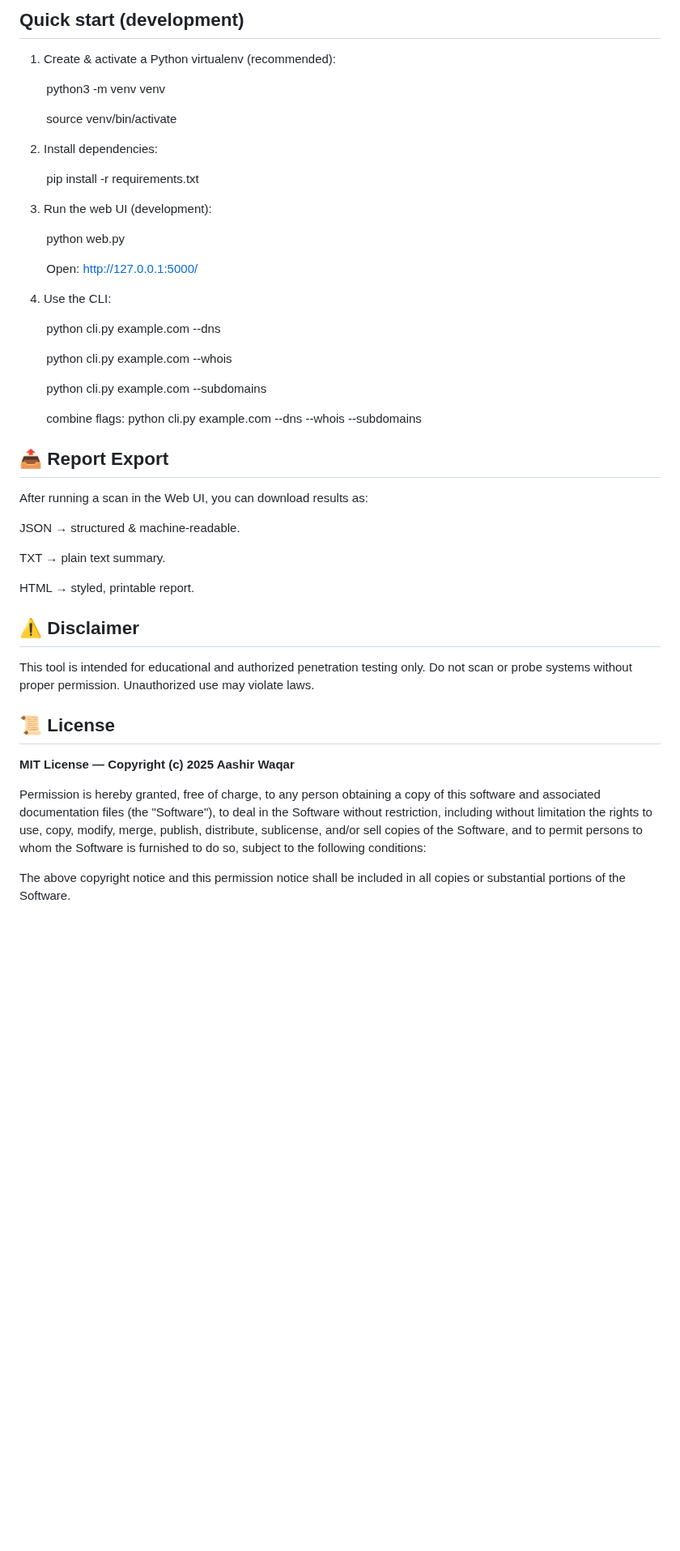
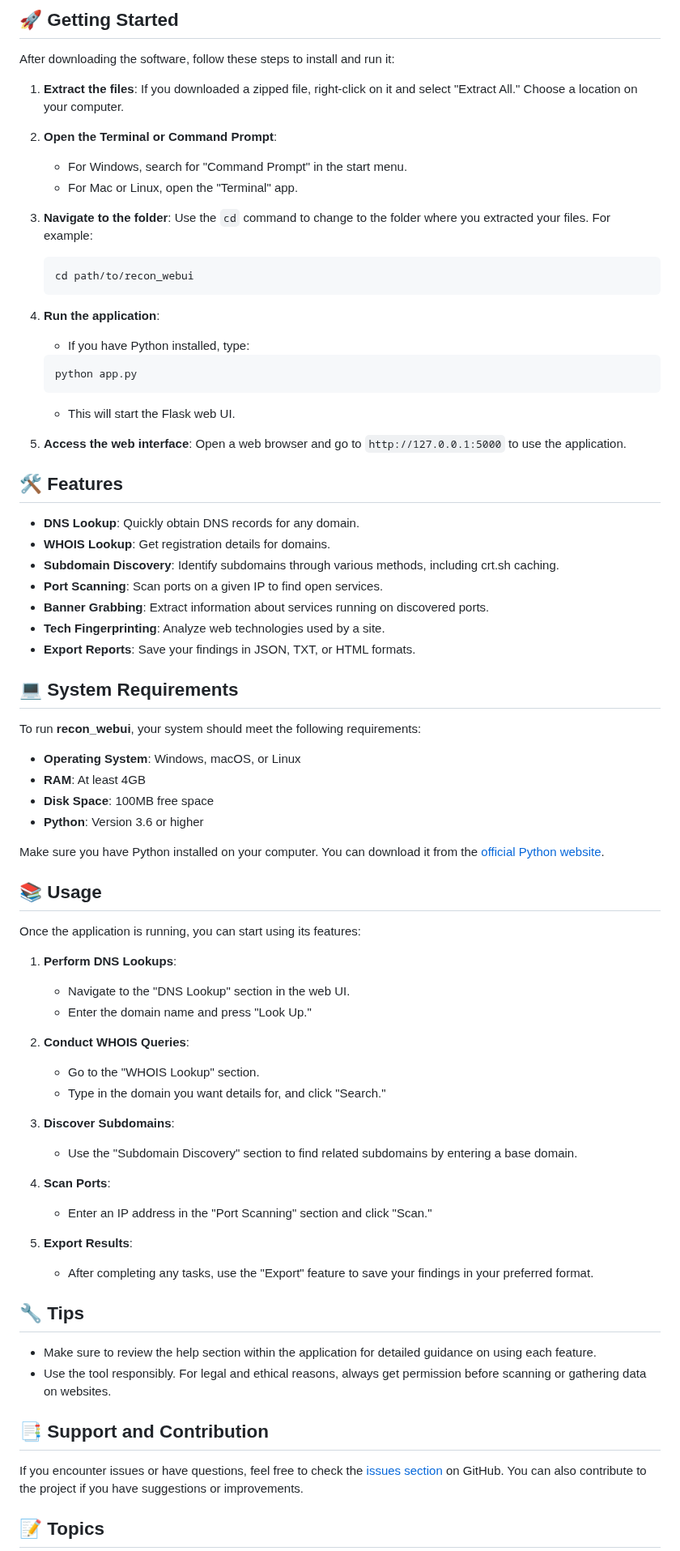
Before and after one commit to jhonatan3/recon_webui, a Markdown page: README.md, the part around one of its changes. Shown at 81% size. Drawn GitHub-style; blank space fills up the shorter version.

````diff
--- a/README.md
+++ b/README.md
@@ -20,58 +12,78 @@
 
-## Quick start (development)
+## 🚀 Getting Started
 
-1. Create & activate a Python virtualenv (recommended):
+After downloading the software, follow these steps to install and run it:
 
-&nbsp;&nbsp;&nbsp;&nbsp;&nbsp;&nbsp;&nbsp;&nbsp;python3 -m venv venv
+1. **Extract the files**: If you downloaded a zipped file, right-click on it and select "Extract All." Choose a location on your computer.
 
-&nbsp;&nbsp;&nbsp;&nbsp;&nbsp;&nbsp;&nbsp;&nbsp;source venv/bin/activate
+2. **Open the Terminal or Command Prompt**:
+   - For Windows, search for "Command Prompt" in the start menu.
+   - For Mac or Linux, open the "Terminal" app.
 
-2. Install dependencies:
+3. **Navigate to the folder**: Use the `cd` command to change to the folder where you extracted your files. For example:
+   ```
+   cd path/to/recon_webui
+   ```
 
-&nbsp;&nbsp;&nbsp;&nbsp;&nbsp;&nbsp;&nbsp;&nbsp;pip install -r requirements.txt
+4. **Run the application**:
+   - If you have Python installed, type:
+   ```
+   python app.py
+   ```
+   - This will start the Flask web UI.
 
-3. Run the web UI (development):
+5. **Access the web interface**: Open a web browser and go to `http://127.0.0.1:5000` to use the application.
 
-&nbsp;&nbsp;&nbsp;&nbsp;&nbsp;&nbsp;&nbsp;&nbsp;python web.py
+## 🛠 Features
 
-&nbsp;&nbsp;&nbsp;&nbsp;&nbsp;&nbsp;&nbsp;&nbsp;Open: http://127.0.0.1:5000/
+- **DNS Lookup**: Quickly obtain DNS records for any domain.
+- **WHOIS Lookup**: Get registration details for domains.
+- **Subdomain Discovery**: Identify subdomains through various methods, including crt.sh caching.
+- **Port Scanning**: Scan ports on a given IP to find open services.
+- **Banner Grabbing**: Extract information about services running on discovered ports.
+- **Tech Fingerprinting**: Analyze web technologies used by a site.
+- **Export Reports**: Save your findings in JSON, TXT, or HTML formats.
 
-4. Use the CLI:
+## 💻 System Requirements
 
-&nbsp;&nbsp;&nbsp;&nbsp;&nbsp;&nbsp;&nbsp;&nbsp;python cli.py example.com --dns
+To run **recon_webui**, your system should meet the following requirements:
 
-&nbsp;&nbsp;&nbsp;&nbsp;&nbsp;&nbsp;&nbsp;&nbsp;python cli.py example.com --whois
+- **Operating System**: Windows, macOS, or Linux
+- **RAM**: At least 4GB
+- **Disk Space**: 100MB free space
+- **Python**: Version 3.6 or higher
 
-&nbsp;&nbsp;&nbsp;&nbsp;&nbsp;&nbsp;&nbsp;&nbsp;python cli.py example.com --subdomains
+Make sure you have Python installed on your computer. You can download it from the [official Python website](https://www.python.org/downloads/).
 
-&nbsp;&nbsp;&nbsp;&nbsp;&nbsp;&nbsp;&nbsp;&nbsp;combine flags: python cli.py example.com --dns --whois --subdomains
+## 📚 Usage
 
+Once the application is running, you can start using its features:
 
-## 📤 Report Export
+1. **Perform DNS Lookups**:
+   - Navigate to the "DNS Lookup" section in the web UI.
+   - Enter the domain name and press "Look Up."
 
-After running a scan in the Web UI, you can download results as:
+2. **Conduct WHOIS Queries**:
+   - Go to the "WHOIS Lookup" section.
+   - Type in the domain you want details for, and click "Search."
 
-JSON → structured & machine-readable.
+3. **Discover Subdomains**:
+   - Use the "Subdomain Discovery" section to find related subdomains by entering a base domain.
 
-TXT → plain text summary.
+4. **Scan Ports**:
+   - Enter an IP address in the "Port Scanning" section and click "Scan."
 
-HTML → styled, printable report.
+5. **Export Results**:
+   - After completing any tasks, use the "Export" feature to save your findings in your preferred format.
 
-## ⚠️ Disclaimer
+## 🔧 Tips
 
-This tool is intended for educational and authorized penetration testing only.
-Do not scan or probe systems without proper permission. Unauthorized use may violate laws.
+- Make sure to review the help section within the application for detailed guidance on using each feature.
+- Use the tool responsibly. For legal and ethical reasons, always get permission before scanning or gathering data on websites.
 
-## 📜 License
-**MIT License — Copyright (c) 2025 Aashir Waqar**
+## 📑 Support and Contribution
 
-Permission is hereby granted, free of charge, to any person obtaining a copy
-of this software and associated documentation files (the "Software"), to deal
-in the Software without restriction, including without limitation the rights
-to use, copy, modify, merge, publish, distribute, sublicense, and/or sell
-copies of the Software, and to permit persons to whom the Software is
-furnished to do so, subject to the following conditions:
+If you encounter issues or have questions, feel free to check the [issues section](https://github.com/jhonatan3/recon_webui/issues) on GitHub. You can also contribute to the project if you have suggestions or improvements.
 
-The above copyright notice and this permission notice shall be included in all
-copies or substantial portions of the Software.
+## 📝 Topics
 
````
Also changed, not shown: other parts of README.md (+24 -21 lines), .github/ISSUE_TEMPLATE/bug_report.md (deleted, +0 -28 lines).
